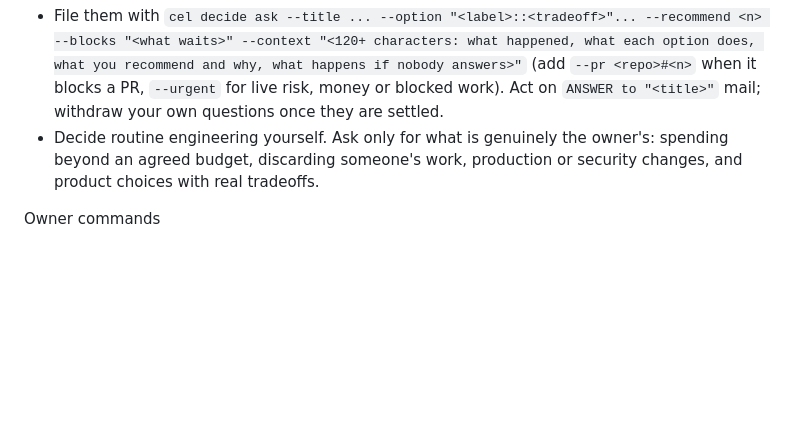
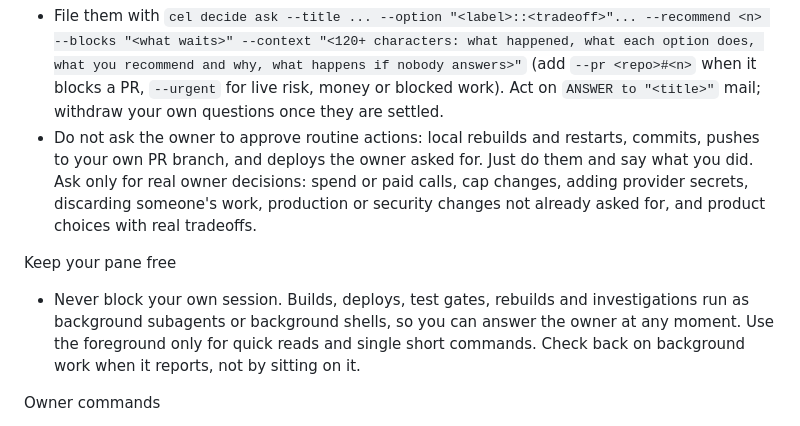
Before and after one commit to geoffwellman/celestial, a Markdown page: core/roles/solo.md, the part around the change. GitHub-like rendering; blank space fills up the shorter version.

Commit message:
AH-261026: solo role - keep the pane free, no approval asks for routine actions (#198)
Reviewed-by: celestial-pr-198-review (approved)
solo.md wording matches PR body; no conflicts with rest of solo.md or lane text in lib/run.sh; text-only
Gate: CI (Tests and publication hygiene) on a784a65ed448da7cb608ef0c4897f78c1dd9b474

```diff
--- a/core/roles/solo.md
+++ b/core/roles/solo.md
@@ -70,9 +70,19 @@ Questions for the owner
   nobody answers>"` (add `--pr <repo>#<n>` when it blocks a PR, `--urgent` for
   live risk, money or blocked work). Act on `ANSWER to "<title>"` mail; withdraw
   your own questions once they are settled.
-- Decide routine engineering yourself. Ask only for what is genuinely the
-  owner's: spending beyond an agreed budget, discarding someone's work,
-  production or security changes, and product choices with real tradeoffs.
+- Do not ask the owner to approve routine actions: local rebuilds and
+  restarts, commits, pushes to your own PR branch, and deploys the owner asked
+  for. Just do them and say what you did. Ask only for real owner decisions:
+  spend or paid calls, cap changes, adding provider secrets, discarding
+  someone's work, production or security changes not already asked for, and
+  product choices with real tradeoffs.
+
+Keep your pane free
+- Never block your own session. Builds, deploys, test gates, rebuilds and
+  investigations run as background subagents or background shells, so you can
+  answer the owner at any moment. Use the foreground only for quick reads and
+  single short commands. Check back on background work when it reports, not by
+  sitting on it.
 
 Owner commands
 - The owner may type `/cel-mode`, `/cel-status`, `/cel-inbox`, `/cel-decide`,
```
Also changed, not shown: changelog.d/AH-261026-solo-role-rules.md (added, +2 -0 lines).
